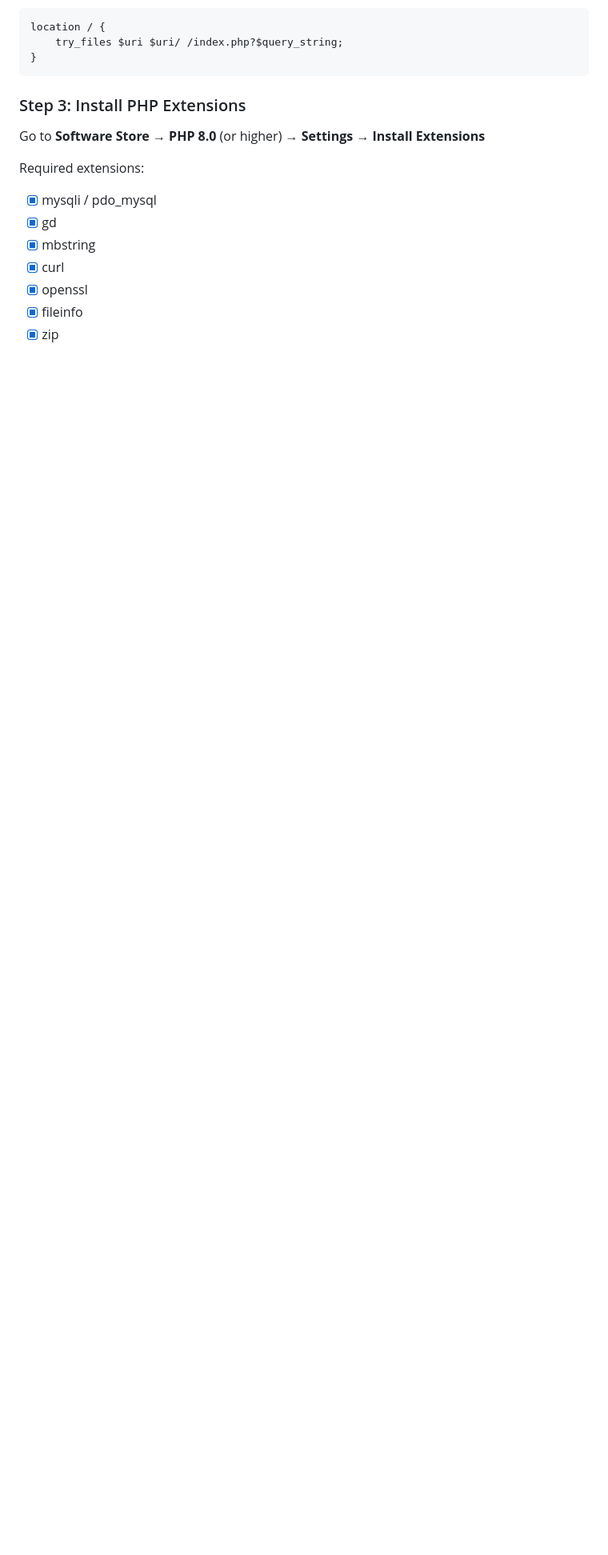
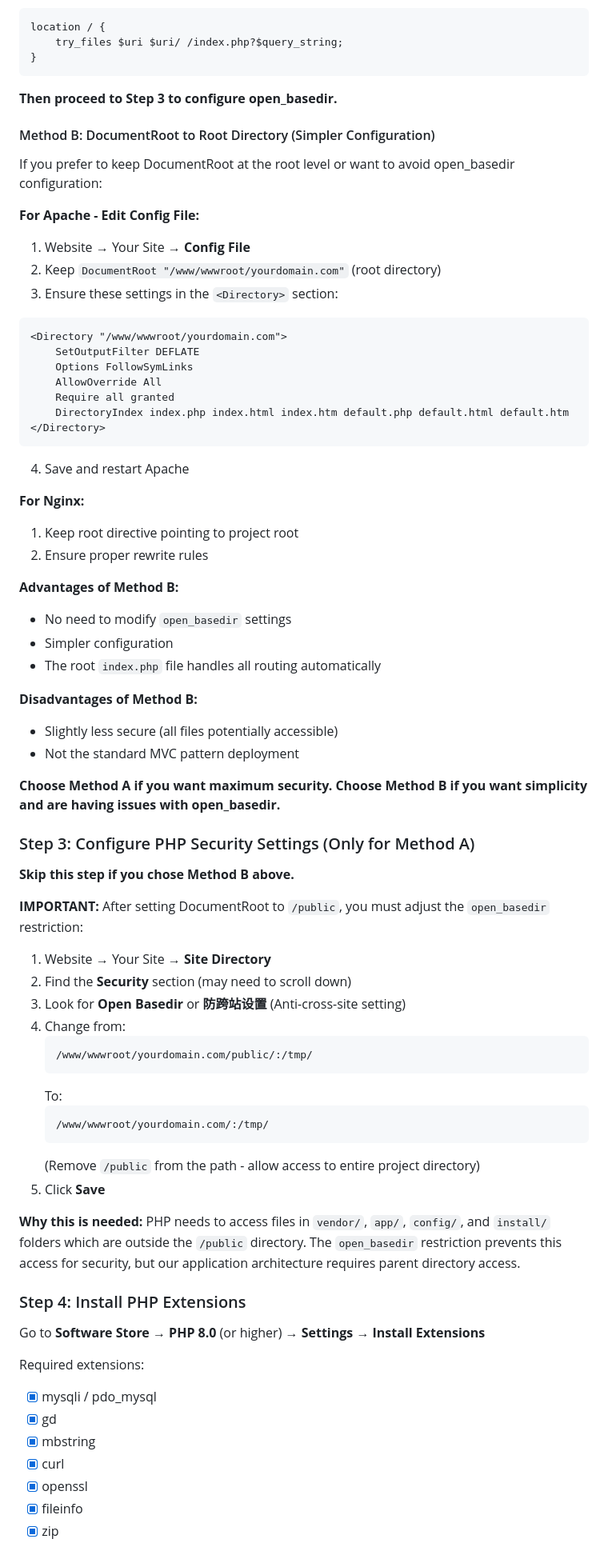
Before and after one commit to faruk-spec/peepit, a Markdown page: AAPANEL-GUIDE.md, the part around one of its changes. Shown at 80% size. Rendered like a GitHub page; blank space fills up the shorter version.

Commit message:
Fix open_basedir restriction issue and add alternative DocumentRoot configuration
Co-authored-by: faruk-spec <240571668+faruk-spec@users.noreply.github.com>

````diff
--- a/AAPANEL-GUIDE.md
+++ b/AAPANEL-GUIDE.md
@@ -57,7 +74,65 @@ location / {
 }
 ```
 
-### Step 3: Install PHP Extensions
+**Then proceed to Step 3 to configure open_basedir.**
+
+#### Method B: DocumentRoot to Root Directory (Simpler Configuration)
+
+If you prefer to keep DocumentRoot at the root level or want to avoid open_basedir configuration:
+
+**For Apache - Edit Config File:**
+1. Website → Your Site → **Config File**
+2. Keep `DocumentRoot "/www/wwwroot/yourdomain.com"` (root directory)
+3. Ensure these settings in the `<Directory>` section:
+```apache
+<Directory "/www/wwwroot/yourdomain.com">
+    SetOutputFilter DEFLATE
+    Options FollowSymLinks
+    AllowOverride All
+    Require all granted
+    DirectoryIndex index.php index.html index.htm default.php default.html default.htm
+</Directory>
+```
+4. Save and restart Apache
+
+**For Nginx:**
+1. Keep root directive pointing to project root
+2. Ensure proper rewrite rules
+
+**Advantages of Method B:**
+- No need to modify `open_basedir` settings
+- Simpler configuration
+- The root `index.php` file handles all routing automatically
+
+**Disadvantages of Method B:**
+- Slightly less secure (all files potentially accessible)
+- Not the standard MVC pattern deployment
+
+**Choose Method A if you want maximum security. Choose Method B if you want simplicity and are having issues with open_basedir.**
+
+### Step 3: Configure PHP Security Settings (Only for Method A)
+
+**Skip this step if you chose Method B above.**
+
+**IMPORTANT:** After setting DocumentRoot to `/public`, you must adjust the `open_basedir` restriction:
+
+1. Website → Your Site → **Site Directory**
+2. Find the **Security** section (may need to scroll down)
+3. Look for **Open Basedir** or **防跨站设置** (Anti-cross-site setting)
+4. Change from:
+   ```
+   /www/wwwroot/yourdomain.com/public/:/tmp/
+   ```
+   To:
+   ```
+   /www/wwwroot/yourdomain.com/:/tmp/
+   ```
+   (Remove `/public` from the path - allow access to entire project directory)
+5. Click **Save**
+
+**Why this is needed:** PHP needs to access files in `vendor/`, `app/`, `config/`, and `install/` folders which are outside the `/public` directory. The `open_basedir` restriction prevents this access for security, but our application architecture requires parent directory access.
+
+### Step 4: Install PHP Extensions
 
 Go to **Software Store** → **PHP 8.0** (or higher) → **Settings** → **Install Extensions**
 
````
Also changed, not shown: other parts of AAPANEL-GUIDE.md (+62 -22 lines).
